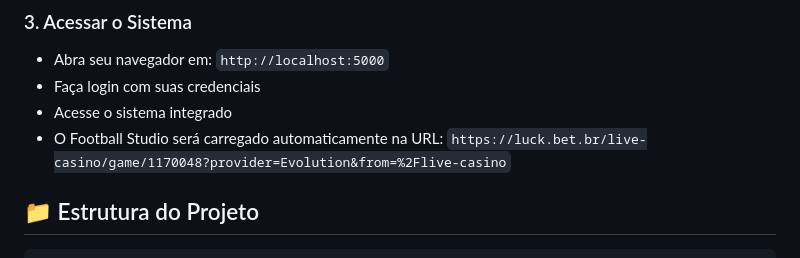
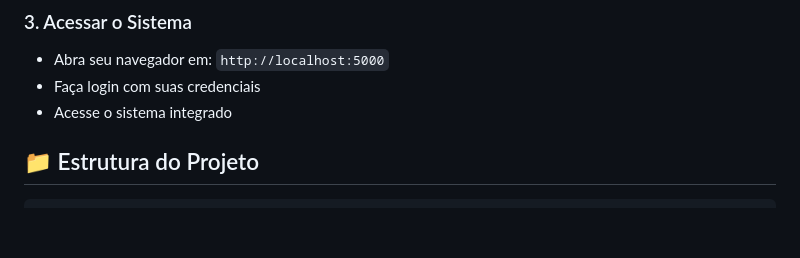
Before and after one commit to mafiosobugado/cat_futstudio, a Markdown page: README.md, the part around the change. Rendered like a GitHub page; blank space fills up the shorter version.

```diff
--- a/README.md
+++ b/README.md
@@ -27,8 +27,6 @@ python app.py
 - Abra seu navegador em: `http://localhost:5000`
 - Faça login com suas credenciais
 - Acesse o sistema integrado
-- O Football Studio será carregado automaticamente na URL:
-  `https://luck.bet.br/live-casino/game/1170048?provider=Evolution&from=%2Flive-casino`
 
 ## 📁 Estrutura do Projeto
 
```
Also changed, not shown: README_novo.md (deleted, +0 -135 lines).
